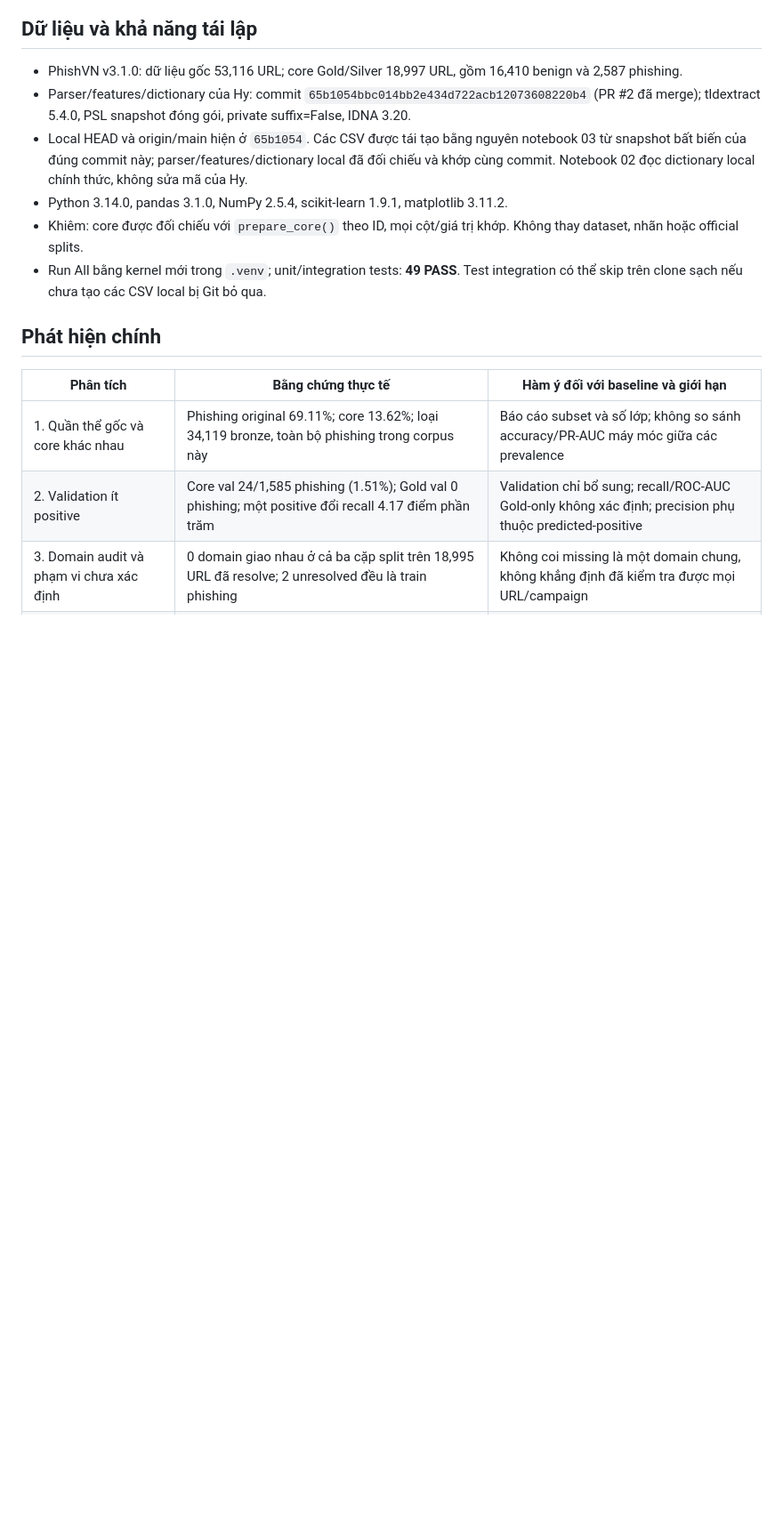
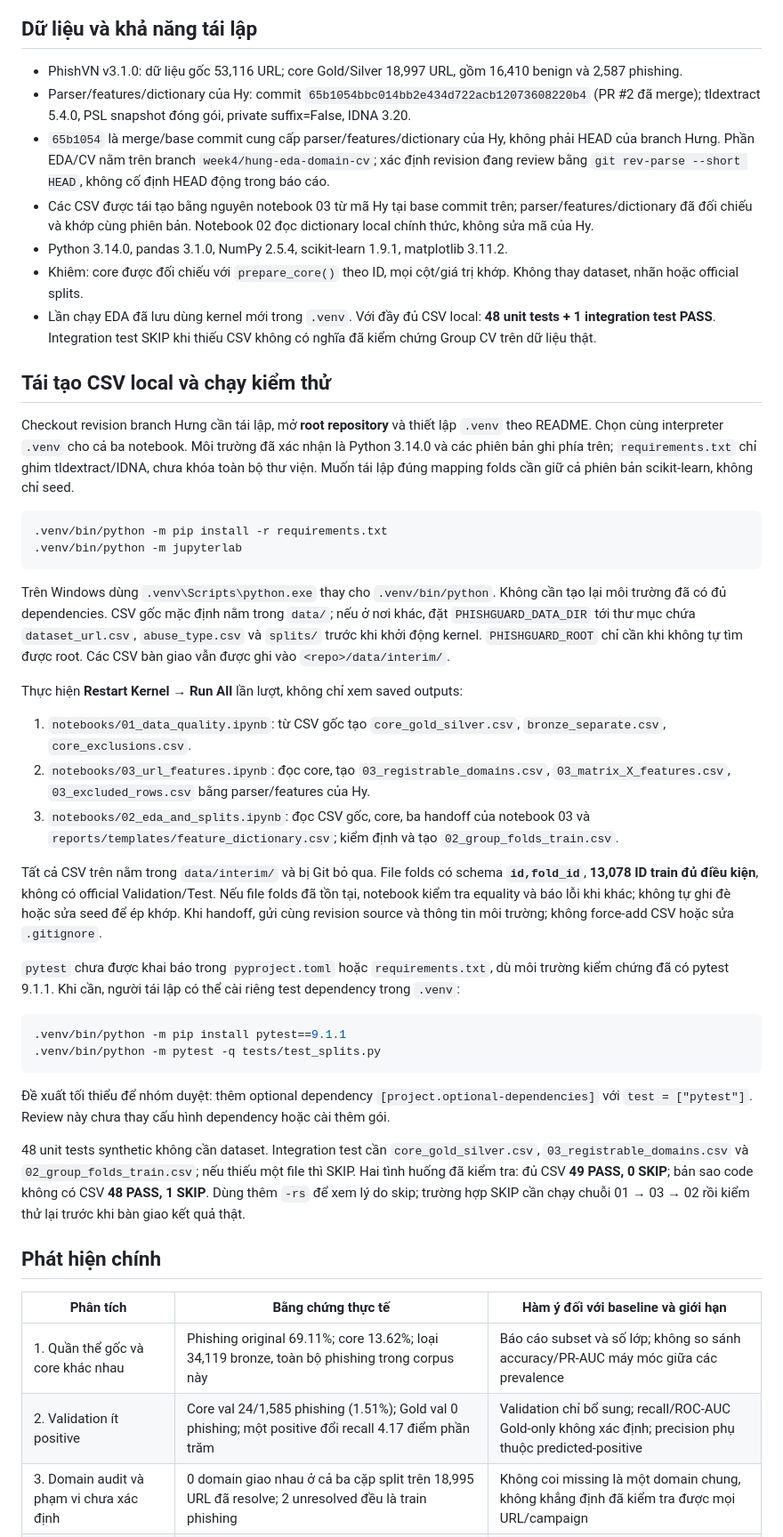
Before and after one commit to phuctran33/PhishGuardVN, a Markdown page: reports/templates/eda_report.md, the part around the change. Shown at 89% size. Rendered like a GitHub page; blank space fills up the shorter version.

Commit message:
Clarify EDA provenance and reproducible handoff instructions

````diff
--- a/reports/templates/eda_report.md
+++ b/reports/templates/eda_report.md
@@ -7,10 +7,42 @@ Notebook: `notebooks/02_eda_and_splits.ipynb`, giữ 12 cell và các section te
 
 - PhishVN v3.1.0: dữ liệu gốc 53,116 URL; core Gold/Silver 18,997 URL, gồm 16,410 benign và 2,587 phishing.
 - Parser/features/dictionary của Hy: commit `65b1054bbc014bb2e434d722acb12073608220b4` (PR #2 đã merge); tldextract 5.4.0, PSL snapshot đóng gói, private suffix=False, IDNA 3.20.
-- Local HEAD và origin/main hiện ở `65b1054`. Các CSV được tái tạo bằng nguyên notebook 03 từ snapshot bất biến của đúng commit này; parser/features/dictionary local đã đối chiếu và khớp cùng commit. Notebook 02 đọc dictionary local chính thức, không sửa mã của Hy.
+- `65b1054` là merge/base commit cung cấp parser/features/dictionary của Hy, không phải HEAD của branch Hưng. Phần EDA/CV nằm trên branch `week4/hung-eda-domain-cv`; xác định revision đang review bằng `git rev-parse --short HEAD`, không cố định HEAD động trong báo cáo.
+- Các CSV được tái tạo bằng nguyên notebook 03 từ mã Hy tại base commit trên; parser/features/dictionary đã đối chiếu và khớp cùng phiên bản. Notebook 02 đọc dictionary local chính thức, không sửa mã của Hy.
 - Python 3.14.0, pandas 3.1.0, NumPy 2.5.4, scikit-learn 1.9.1, matplotlib 3.11.2.
 - Khiêm: core được đối chiếu với `prepare_core()` theo ID, mọi cột/giá trị khớp. Không thay dataset, nhãn hoặc official splits.
-- Run All bằng kernel mới trong `.venv`; unit/integration tests: **49 PASS**. Test integration có thể skip trên clone sạch nếu chưa tạo các CSV local bị Git bỏ qua.
+- Lần chạy EDA đã lưu dùng kernel mới trong `.venv`. Với đầy đủ CSV local: **48 unit tests + 1 integration test PASS**. Integration test SKIP khi thiếu CSV không có nghĩa đã kiểm chứng Group CV trên dữ liệu thật.
+
+## Tái tạo CSV local và chạy kiểm thử
+
+Checkout revision branch Hưng cần tái lập, mở **root repository** và thiết lập `.venv` theo README. Chọn cùng interpreter `.venv` cho cả ba notebook. Môi trường đã xác nhận là Python 3.14.0 và các phiên bản ghi phía trên; `requirements.txt` chỉ ghim tldextract/IDNA, chưa khóa toàn bộ thư viện. Muốn tái lập đúng mapping folds cần giữ cả phiên bản scikit-learn, không chỉ seed.
+
+```sh
+.venv/bin/python -m pip install -r requirements.txt
+.venv/bin/python -m jupyterlab
+```
+
+Trên Windows dùng `.venv\Scripts\python.exe` thay cho `.venv/bin/python`. Không cần tạo lại môi trường đã có đủ dependencies.
+CSV gốc mặc định nằm trong `data/`; nếu ở nơi khác, đặt `PHISHGUARD_DATA_DIR` tới thư mục chứa `dataset_url.csv`, `abuse_type.csv` và `splits/` trước khi khởi động kernel. `PHISHGUARD_ROOT` chỉ cần khi không tự tìm được root. Các CSV bàn giao vẫn được ghi vào `<repo>/data/interim/`.
+
+Thực hiện **Restart Kernel → Run All** lần lượt, không chỉ xem saved outputs:
+
+1. `notebooks/01_data_quality.ipynb`: từ CSV gốc tạo `core_gold_silver.csv`, `bronze_separate.csv`, `core_exclusions.csv`.
+2. `notebooks/03_url_features.ipynb`: đọc core, tạo `03_registrable_domains.csv`, `03_matrix_X_features.csv`, `03_excluded_rows.csv` bằng parser/features của Hy.
+3. `notebooks/02_eda_and_splits.ipynb`: đọc CSV gốc, core, ba handoff của notebook 03 và `reports/templates/feature_dictionary.csv`; kiểm định và tạo `02_group_folds_train.csv`.
+
+Tất cả CSV trên nằm trong `data/interim/` và bị Git bỏ qua. File folds có schema **`id,fold_id`**, **13,078 ID train đủ điều kiện**, không có official Validation/Test. Nếu file folds đã tồn tại, notebook kiểm tra equality và báo lỗi khi khác; không tự ghi đè hoặc sửa seed để ép khớp. Khi handoff, gửi cùng revision source và thông tin môi trường; không force-add CSV hoặc sửa `.gitignore`.
+
+`pytest` chưa được khai báo trong `pyproject.toml` hoặc `requirements.txt`, dù môi trường kiểm chứng đã có pytest 9.1.1. Khi cần, người tái lập có thể cài riêng test dependency trong `.venv`:
+
+```sh
+.venv/bin/python -m pip install pytest==9.1.1
+.venv/bin/python -m pytest -q tests/test_splits.py
+```
+
+Đề xuất tối thiểu để nhóm duyệt: thêm optional dependency `[project.optional-dependencies]` với `test = ["pytest"]`. Review này chưa thay cấu hình dependency hoặc cài thêm gói.
+
+48 unit tests synthetic không cần dataset. Integration test cần `core_gold_silver.csv`, `03_registrable_domains.csv` và `02_group_folds_train.csv`; nếu thiếu một file thì SKIP. Hai tình huống đã kiểm tra: đủ CSV **49 PASS, 0 SKIP**; bản sao code không có CSV **48 PASS, 1 SKIP**. Dùng thêm `-rs` để xem lý do skip; trường hợp SKIP cần chạy chuỗi 01 → 03 → 02 rồi kiểm thử lại trước khi bàn giao kết quả thật.
 
 ## Phát hiện chính
 
````
